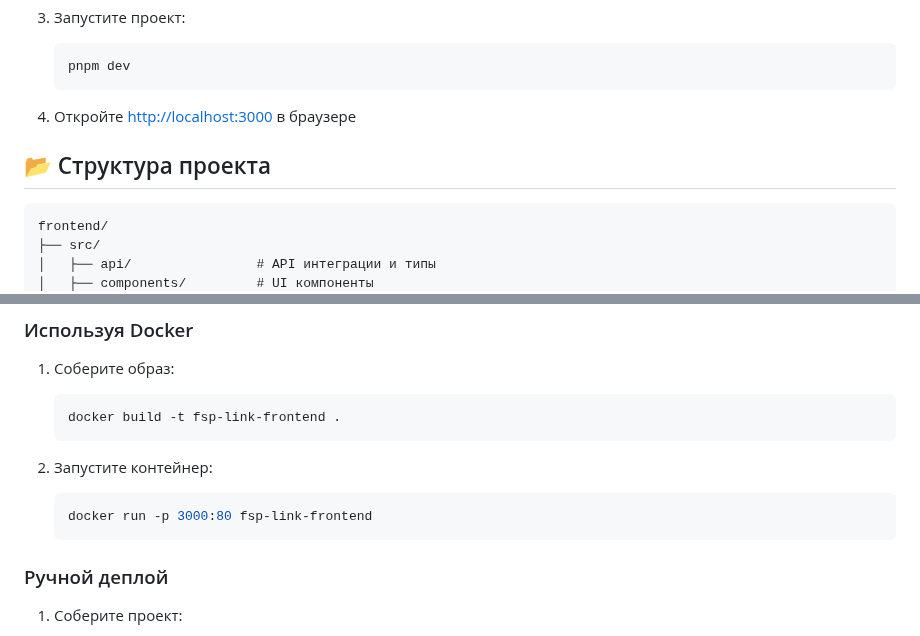
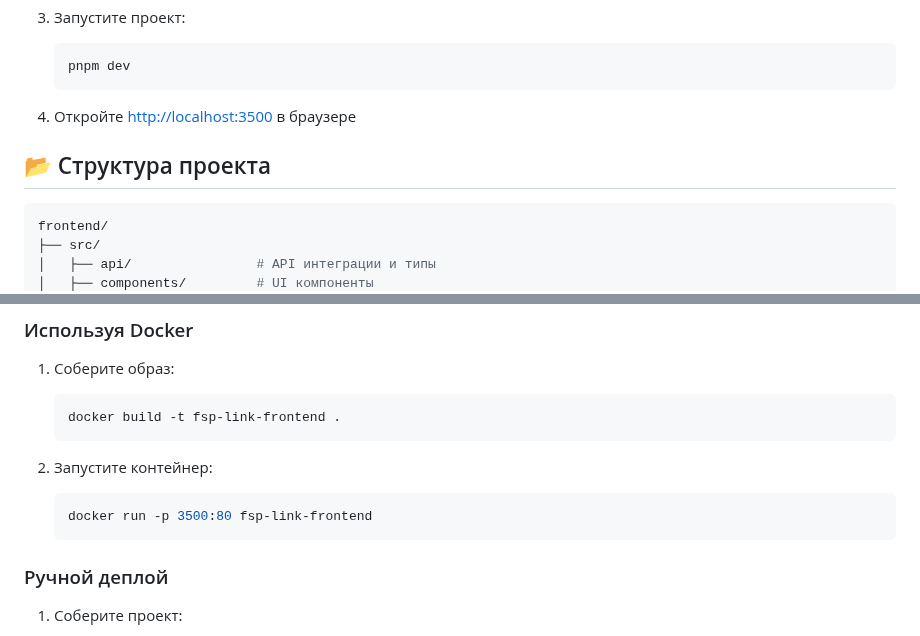
Before and after one commit to one-zero-eight/hackathon-champ, a Markdown page: frontend/README.md, 2 parts joined by grey strips. Drawn GitHub-style.

Commit message:
fix: update README.md to reflect new port configuration
- Changed the local development port from 3000 to 3500 in the setup instructions.
- Updated the Docker run command to match the new port for consistency.
- Enhanced clarity in the project structure section by adding the bash syntax highlighting for code blocks.

````diff
--- a/frontend/README.md
+++ b/frontend/README.md
@@ -54,11 +54,11 @@
    pnpm dev
    ```
 
-4. Откройте [http://localhost:3000](http://localhost:3000) в браузере
+4. Откройте [http://localhost:3500](http://localhost:3500) в браузере
 
 ## 📂 Структура проекта
 
-```
+```bash
 frontend/
 ├── src/
 │   ├── api/                # API интеграции и типы
@@ -114,7 +114,7 @@ frontend/
 2. Запустите контейнер:
 
    ```bash
-   docker run -p 3000:80 fsp-link-frontend
+   docker run -p 3500:80 fsp-link-frontend
    ```
 
 ### Ручной деплой
````
